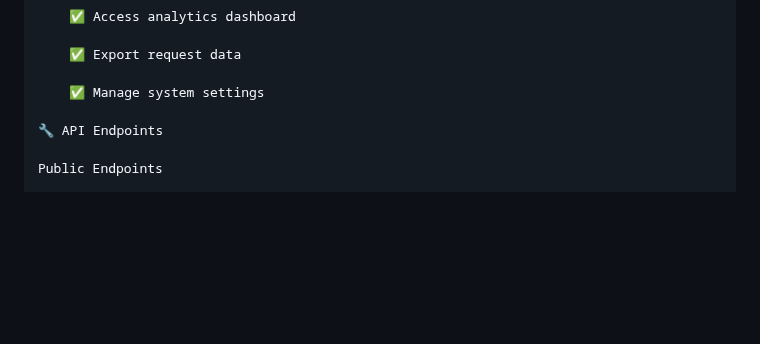
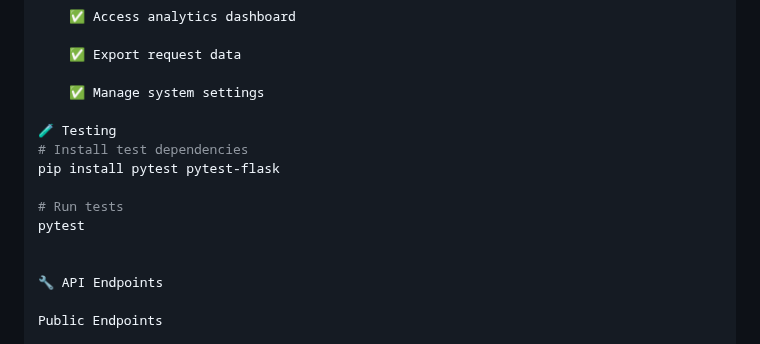
Before and after one commit to donmaleek/IT-service-tracker, a Markdown page: README.md, the part around the change. Rendered like a GitHub page; blank space fills up the shorter version.

```diff
--- a/README.md
+++ b/README.md
@@ -145,6 +145,14 @@ IT-service-tracker/
     ✅ Export request data
 
     ✅ Manage system settings
+
+🧪 Testing
+# Install test dependencies
+pip install pytest pytest-flask
+
+# Run tests
+pytest
+
 
 🔧 API Endpoints
 
```
